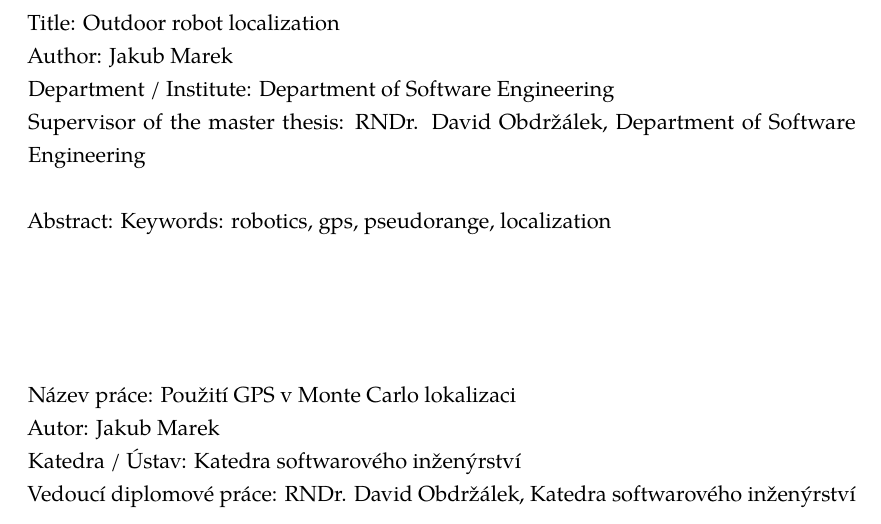
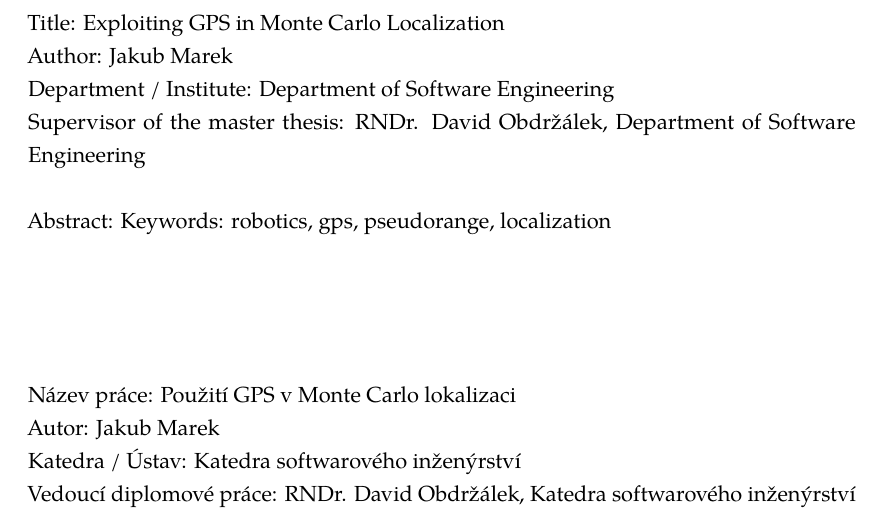
Before and after one commit to bluecube/thesis, a LaTeX thesis (text/thesis.tex, which reads text/tex/toc-and-abstract.tex): part of page 7 of 48, cut at the place of the change. Compiled offline with pdfLaTeX.

Commit message:
Cleaning up title in abstract and title page.

```diff
--- a/text/tex/toc-and-abstract.tex
+++ b/text/tex/toc-and-abstract.tex
@@ -35,8 +35,8 @@ work as a school work pursuant to Section 60 paragraph 1 of the Copyright Act.
 \newpage
 
 \noindent
-Title: Outdoor robot localization\\
-Author: Jakub Marek\\
+Title: \thetitle\\
+Author: \theauthor\\
 Department / Institute: Department of Software Engineering\\
 Supervisor of the master thesis: RNDr. David Obdržálek, Department of Software Engineering\\
 
@@ -48,7 +48,7 @@ Supervisor of the master thesis: RNDr. David Obdržálek, Department of Software
 %\begin{otherlanguage}{czech}
 \noindent
 Název práce: Použití GPS v Monte Carlo lokalizaci\\
-Autor: Jakub Marek\\
+Autor: \theauthor\\
 Katedra / Ústav: Katedra softwarového inženýrství\\
 Vedoucí diplomové práce: RNDr. David Obdržálek, Katedra softwarového inženýrství\\
 
--- a/text/thesis.tex
+++ b/text/thesis.tex
@@ -1,7 +1,7 @@
 \documentclass[draft,11pt,a4paper,pdftex,oneside]{memoir}
 \usepackage{thesis}
 
-\title{Exploiting GPS in Monte Carlo localization}
+\title{Exploiting GPS in Monte Carlo Localization}
 \author{Jakub Marek}
 
 \addbibresource{thesis.bib}
```
Also changed, not shown: text/tex/titlepage.tex (+2 -2 lines).
